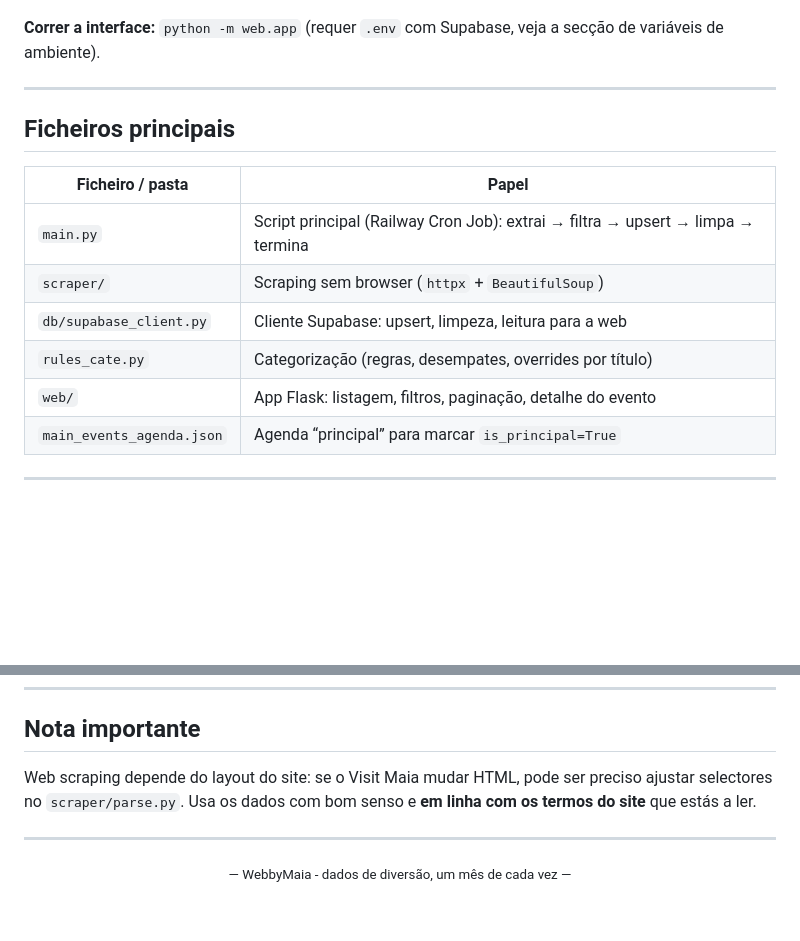
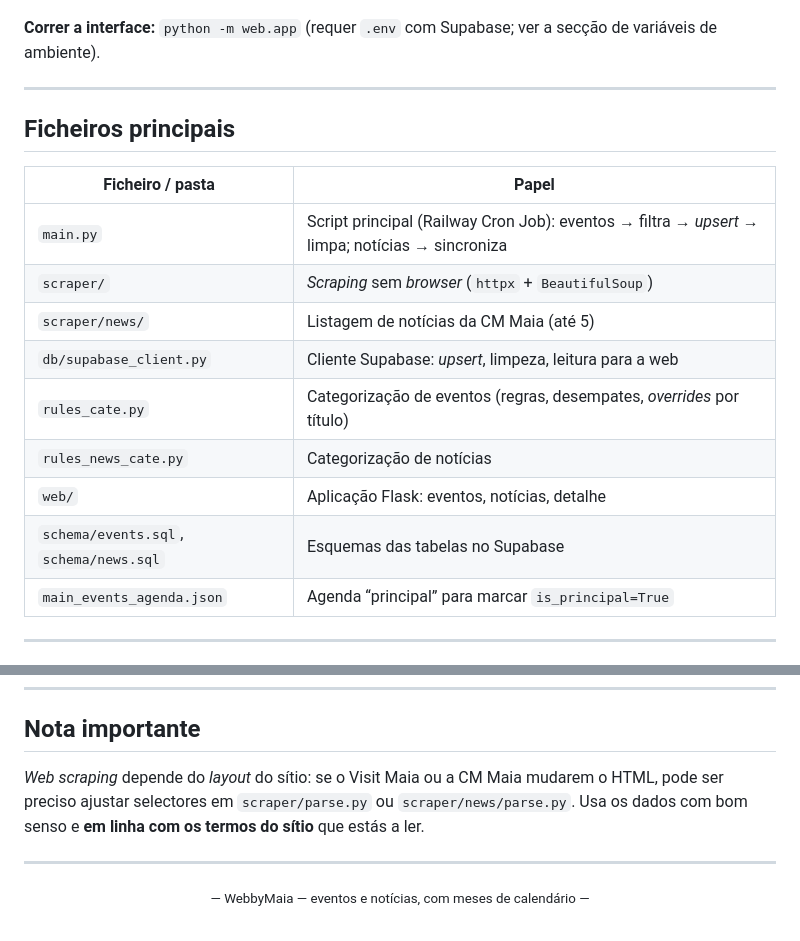
Before and after one commit to Robim5/WebbyMaia, a Markdown page: README.md, 2 parts joined by grey strips. Rendered like a GitHub page; blank space fills up the shorter version.

```diff
--- a/README.md
+++ b/README.md
@@ -50,7 +53,7 @@ Além disso, o projeto inclui uma **interface web** em Flask (`web/`) que lê o
   <img src="assets/displayFront.png" alt="WebbyMaia - Interface web com listagem de eventos" width="920" />
 </p>
 
-**Correr a interface:** `python -m web.app` (requer `.env` com Supabase, veja a secção de variáveis de ambiente).
+**Correr a interface:** `python -m web.app` (requer `.env` com Supabase; ver a secção de variáveis de ambiente).
 
 ---
 
@@ -58,11 +61,14 @@ Além disso, o projeto inclui uma **interface web** em Flask (`web/`) que lê o
 
 | Ficheiro / pasta | Papel |
 |------------------|-------|
-| `main.py` | Script principal (Railway Cron Job): extrai → filtra → upsert → limpa → termina |
-| `scraper/` | Scraping sem browser (`httpx` + `BeautifulSoup`) |
-| `db/supabase_client.py` | Cliente Supabase: upsert, limpeza, leitura para a web |
-| `rules_cate.py` | Categorização (regras, desempates, overrides por título) |
-| `web/` | App Flask: listagem, filtros, paginação, detalhe do evento |
+| `main.py` | Script principal (Railway Cron Job): eventos → filtra → *upsert* → limpa; notícias → sincroniza |
+| `scraper/` | *Scraping* sem *browser* (`httpx` + `BeautifulSoup`) |
+| `scraper/news/` | Listagem de notícias da CM Maia (até 5) |
+| `db/supabase_client.py` | Cliente Supabase: *upsert*, limpeza, leitura para a web |
+| `rules_cate.py` | Categorização de eventos (regras, desempates, *overrides* por título) |
+| `rules_news_cate.py` | Categorização de notícias |
+| `web/` | Aplicação Flask: eventos, notícias, detalhe |
+| `schema/events.sql`, `schema/news.sql` | Esquemas das tabelas no Supabase |
 | `main_events_agenda.json` | Agenda “principal” para marcar `is_principal=True` |
 
 ---
@@ -168,10 +176,10 @@ O conceito principal é um "W" de Webby, construído com a paleta de cores que m
 
 ## Nota importante
 
-Web scraping depende do layout do site: se o Visit Maia mudar HTML, pode ser preciso ajustar selectores no `scraper/parse.py`. Usa os dados com bom senso e **em linha com os termos do site** que estás a ler.
+*Web scraping* depende do *layout* do sítio: se o Visit Maia ou a CM Maia mudarem o HTML, pode ser preciso ajustar selectores em `scraper/parse.py` ou `scraper/news/parse.py`. Usa os dados com bom senso e **em linha com os termos do sítio** que estás a ler.
 
 ---
 
 <p align="center">
-  <small>— WebbyMaia - dados de diversão, um mês de cada vez —</small>
+  <small>— WebbyMaia — eventos e notícias, com meses de calendário —</small>
 </p>
```
Also changed, not shown: other parts of README.md (+37 -32 lines), documentation/webbyDoc.md (+81 -49 lines), documentation/webbyWebDoc.md (+42 -27 lines).
